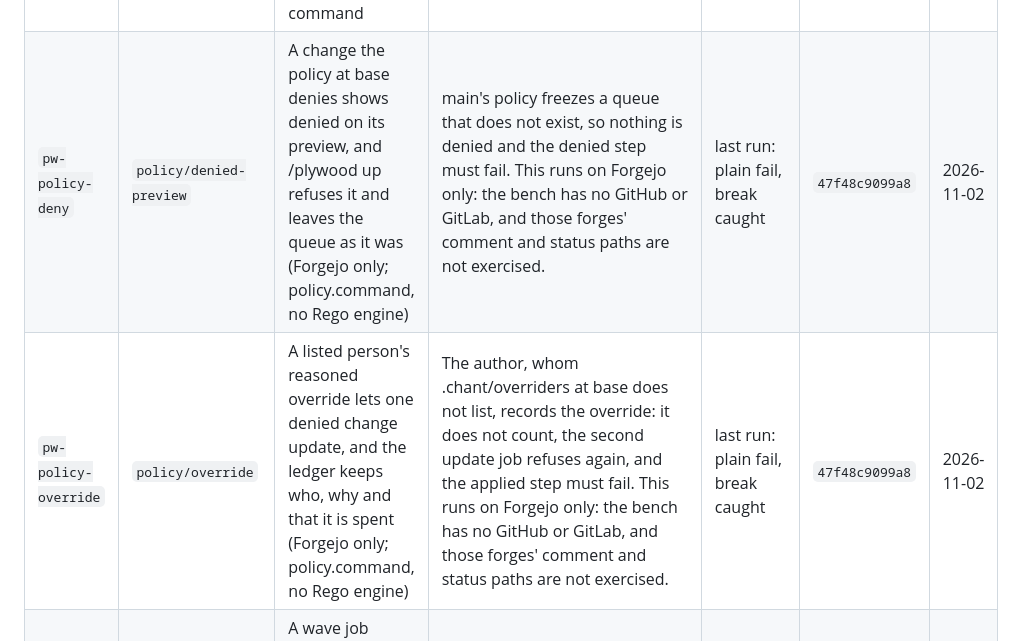
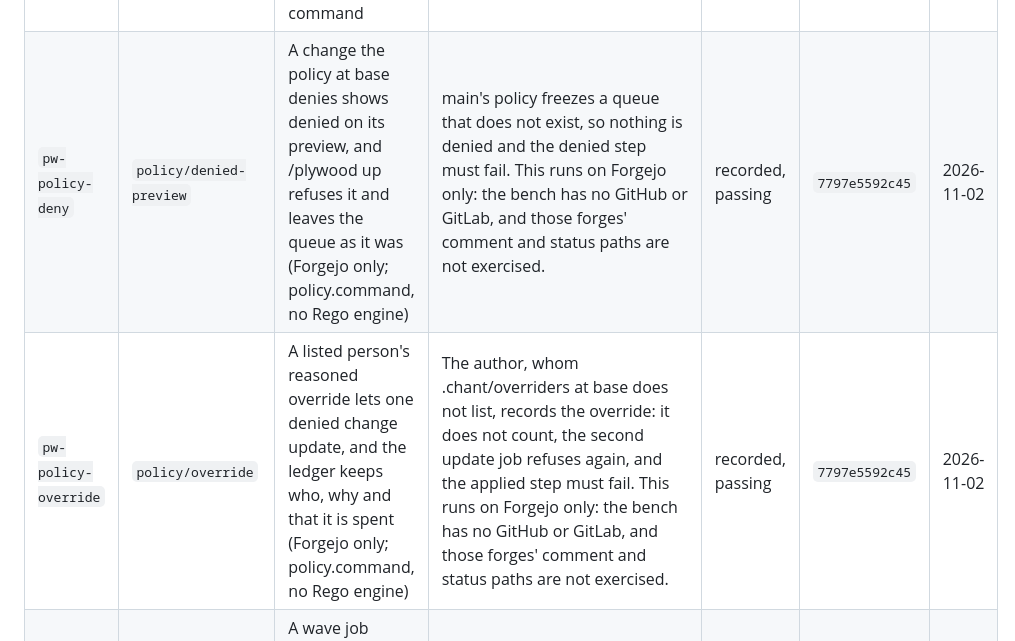
Before and after one commit to INTENTIUS/plywood, a Markdown page: EVIDENCE.md, the part around the change. Drawn GitHub-style.

Commit message:
EVIDENCE.md: pw-policy-deny and pw-policy-override pass on chant 0.124.66 (#66)
Co-Authored-By: Claude Opus 5.5 <noreply@anthropic.com>

```diff
--- a/EVIDENCE.md
+++ b/EVIDENCE.md
@@ -23,8 +23,8 @@ Each scenario runs on the e2e bench (`just e2e`), on chant's e2e harness: a loca
 | `pw-moved-preview` | `gate/moved-preview` | A push after the approval changes the preview, so the merged change waits at its wave's own gate | The push after the approval is an empty commit, so the tree, the preview and its digest stay the same, the approval covers the merge and prod-us applies: the waits check must fail. | recorded, passing | `47f48c9099a8` | 2026-11-02 |
 | `pw-notify` | `notify/signed-webhook` | A drift run sends one chant.notify/v1 event signed under the key the receiver holds (Forgejo only; the receiver is the bench's) | The job signs with a key the receiver does not hold, so the delivery arrives and its signature does not verify: the signed step must fail. This runs on Forgejo only: the bench has no GitHub or GitLab, and those forges' comment and status paths are not exercised. | recorded, passing | `47f48c9099a8` | 2026-11-02 |
 | `pw-one-note` | `preview/one-note` | A change that reaches two stock Pulumi stacks gives one note, one group and one approval command | prod-eu also takes a fourth worker queue, so the two stacks take different changes and the note shows two groups: the one-group check must fail. | recorded, passing | `47f48c9099a8` | 2026-11-02 |
-| `pw-policy-deny` | `policy/denied-preview` | A change the policy at base denies shows denied on its preview, and /plywood up refuses it and leaves the queue as it was (Forgejo only; policy.command, no Rego engine) | main's policy freezes a queue that does not exist, so nothing is denied and the denied step must fail. This runs on Forgejo only: the bench has no GitHub or GitLab, and those forges' comment and status paths are not exercised. | last run: plain fail, break caught | `47f48c9099a8` | 2026-11-02 |
-| `pw-policy-override` | `policy/override` | A listed person's reasoned override lets one denied change update, and the ledger keeps who, why and that it is spent (Forgejo only; policy.command, no Rego engine) | The author, whom .chant/overriders at base does not list, records the override: it does not count, the second update job refuses again, and the applied step must fail. This runs on Forgejo only: the bench has no GitHub or GitLab, and those forges' comment and status paths are not exercised. | last run: plain fail, break caught | `47f48c9099a8` | 2026-11-02 |
+| `pw-policy-deny` | `policy/denied-preview` | A change the policy at base denies shows denied on its preview, and /plywood up refuses it and leaves the queue as it was (Forgejo only; policy.command, no Rego engine) | main's policy freezes a queue that does not exist, so nothing is denied and the denied step must fail. This runs on Forgejo only: the bench has no GitHub or GitLab, and those forges' comment and status paths are not exercised. | recorded, passing | `7797e5592c45` | 2026-11-02 |
+| `pw-policy-override` | `policy/override` | A listed person's reasoned override lets one denied change update, and the ledger keeps who, why and that it is spent (Forgejo only; policy.command, no Rego engine) | The author, whom .chant/overriders at base does not list, records the override: it does not count, the second update job refuses again, and the applied step must fail. This runs on Forgejo only: the bench has no GitHub or GitLab, and those forges' comment and status paths are not exercised. | recorded, passing | `7797e5592c45` | 2026-11-02 |
 | `pw-traces` | `telemetry/wave-trace` | A wave job sends an OTLP trace named plywood, with a span for the stack it updated (Forgejo only; the receiver is the bench's, not a collector) | telemetry.traces: false, so the wave job sends no trace and the trace step must fail. This runs on Forgejo only: the bench has no GitHub or GitLab, and those forges' comment and status paths are not exercised. | recorded, passing | `47f48c9099a8` | 2026-11-02 |
 
 `pulumi-cloud/token` is a real-account run by the maintainer and stays out of the harness.
```
